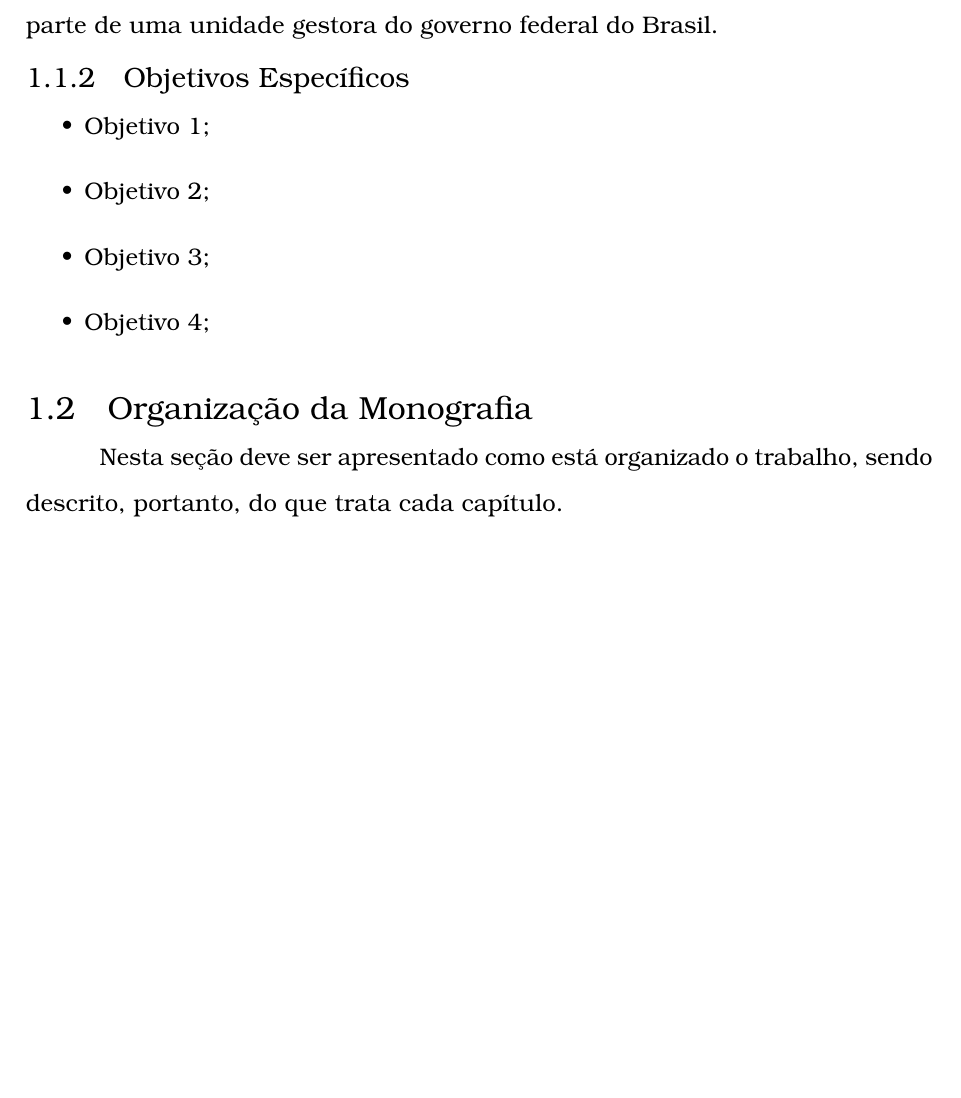
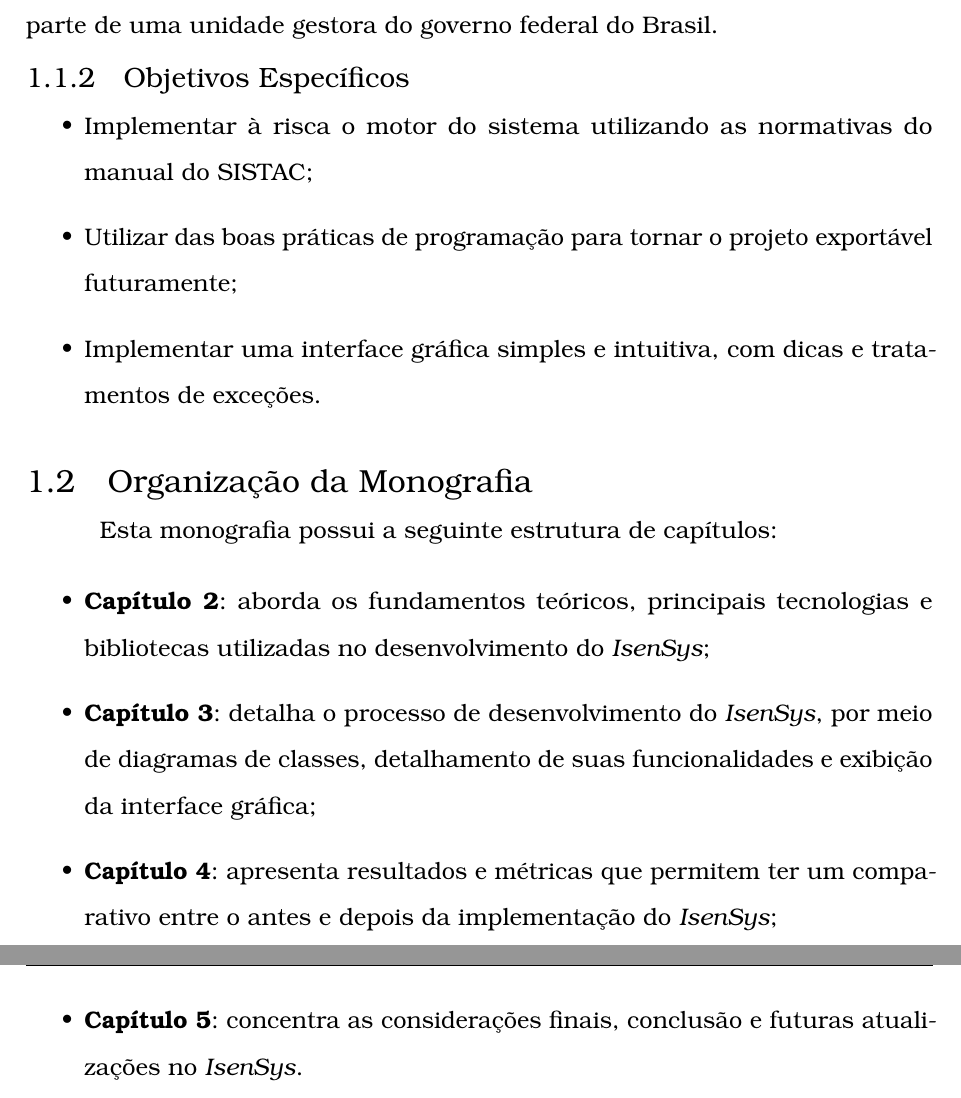
Before and after one commit to icomp-felipe/tex-pfc, a LaTeX thesis (monografia-felipe-andre-ft.tex): part of page 16 of 47 before the commit and two parts of pages 16 and 17 of 46 after it, the two joined at a grey line, cut so that both start at the same text, the shorter picture padded with empty space. Compiled offline with pdfLaTeX.

Commit message:
Definidos objetivos específicos e organização da monografia

```diff
--- a/monografia-felipe-andre-ft.tex
+++ b/monografia-felipe-andre-ft.tex
@@ -79,7 +79,7 @@
     pdfcreator={LaTeX with abnTeX2},
 	pdfkeywords={abnt}{latex}{abntex}{abntex2}{trabalho acadêmico},
 	colorlinks=true,
-	linkcolor=blue,
+	linkcolor=black,
 	citecolor=black,
 	filecolor=magenta,
 	urlcolor=blue,
@@ -274,16 +273,24 @@ Agradecimentos dirigidos àqueles que contribuíram de maneira relevante à elab
 
 		\begin{itemize}
 
-			\item Objetivo 1;
-			\item Objetivo 2;
-			\item Objetivo 3;
-			\item Objetivo 4;
+			\item Implementar à risca o motor do sistema utilizando as normativas do manual do SISTAC;
+			\item Utilizar das boas práticas de programação para tornar o projeto exportável futuramente;
+			\item Implementar uma interface gráfica simples e intuitiva, com dicas e tratamentos de exceções.
 
 		\end{itemize}
 
 	\section{Organização da Monografia}
 
-		Nesta seção deve ser apresentado como está organizado o trabalho, sendo descrito, portanto, do que trata cada capítulo.
+		Esta monografia possui a seguinte estrutura de capítulos:
+
+		\begin{itemize}
+
+			\item \textbf{Capítulo 2}: aborda os fundamentos teóricos, principais tecnologias e bibliotecas utilizadas no desenvolvimento do \textit{IsenSys};
+			\item \textbf{Capítulo 3}: detalha o processo de desenvolvimento do \textit{IsenSys}, por meio de diagramas de classes, detalhamento de suas funcionalidades e exibição da interface gráfica;
+			\item \textbf{Capítulo 4}: apresenta resultados e métricas que permitem ter um comparativo entre o antes e depois da implementação do \textit{IsenSys};
+			\item \textbf{Capítulo 5}: concentra as considerações finais, conclusão e futuras atualizações no \textit{IsenSys}.
+
+		\end{itemize}
 
 \chapter{Referencial Teórico}
 
```
Also changed, not shown: monografia-felipe-andre-ft.tex (36 more changed lines).
